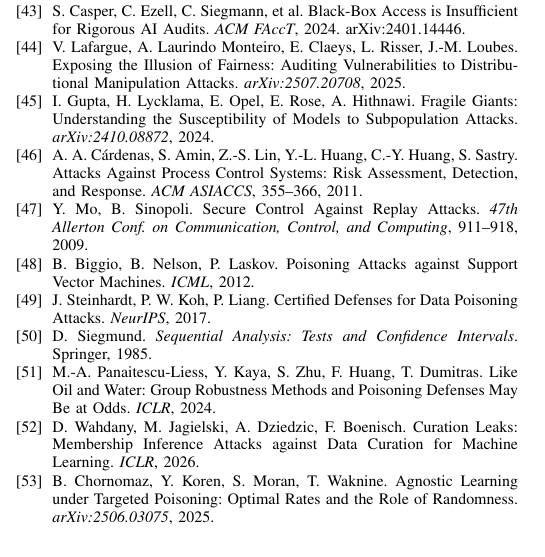
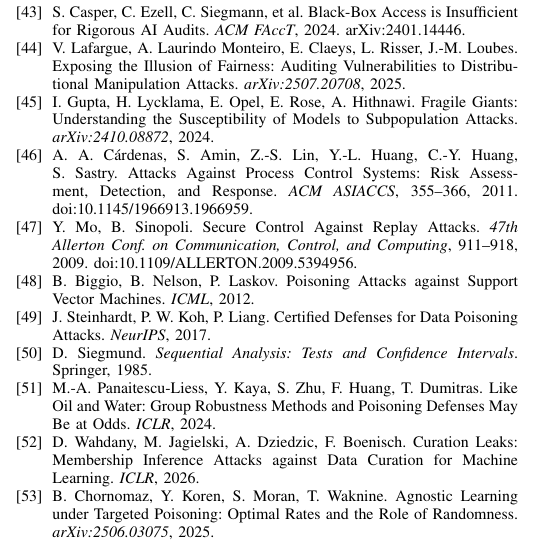
Before and after one commit to AAdityaisme/certified-blind, a LaTeX paper (paper/main.tex): part of one column of page 14 of 15, cut so that both start at the same text. Compiled offline with pdfLaTeX; a missing font is replaced by an installed copy or a similar font; a LaTeX package or settings file that is missing is left out.

Commit message:
paper: add DOIs to the two references hallucinator cannot parse
SaTML chairs run hallucinator.science on submitted references. Its parser
extracts no title from the Cárdenas et al. 2011 and Mo–Sinopoli 2009 entries
(many-initial author lists), so they would surface as unverifiable. Both DOIs
were checked against CrossRef before insertion; the validator resolves a DOI
directly.

Co-Authored-By: Claude Fable 5.1 <noreply@anthropic.com>
Claude-Session: https://claude.ai/code/session_01HiBuxE2FtbHuv83NxYEV15

```diff
--- a/paper/main.tex
+++ b/paper/main.tex
@@ -1168,9 +1168,9 @@
 \bibitem{gupta2024} I. Gupta, H. Lycklama, E. Opel, E. Rose, A. Hithnawi. Fragile Giants: Understanding the Susceptibility of
   Models to Subpopulation Attacks. \emph{arXiv:2410.08872}, 2024.
 \bibitem{cardenas2011} A. A. C\'ardenas, S. Amin, Z.-S. Lin, Y.-L. Huang, C.-Y. Huang, S. Sastry. Attacks Against Process Control
-  Systems: Risk Assessment, Detection, and Response. \emph{ACM ASIACCS}, 355--366, 2011.
+  Systems: Risk Assessment, Detection, and Response. \emph{ACM ASIACCS}, 355--366, 2011. doi:10.1145/1966913.1966959.
 \bibitem{mo2009} Y. Mo, B. Sinopoli. Secure Control Against Replay Attacks. \emph{47th Allerton Conf.\ on Communication,
-  Control, and Computing}, 911--918, 2009.
+  Control, and Computing}, 911--918, 2009. doi:10.1109/ALLERTON.2009.5394956.
 \bibitem{biggio2012} B. Biggio, B. Nelson, P. Laskov. Poisoning Attacks against Support Vector Machines. \emph{ICML}, 2012.
 \bibitem{steinhardt2017} J. Steinhardt, P. W. Koh, P. Liang. Certified Defenses for Data Poisoning Attacks. \emph{NeurIPS}, 2017.
 \bibitem{siegmund1985} D. Siegmund. \emph{Sequential Analysis: Tests and Confidence Intervals}. Springer, 1985.
```
Also changed, not shown: paper/main.pdf, paper/main_arxiv.pdf, paper/main_gov.pdf.
